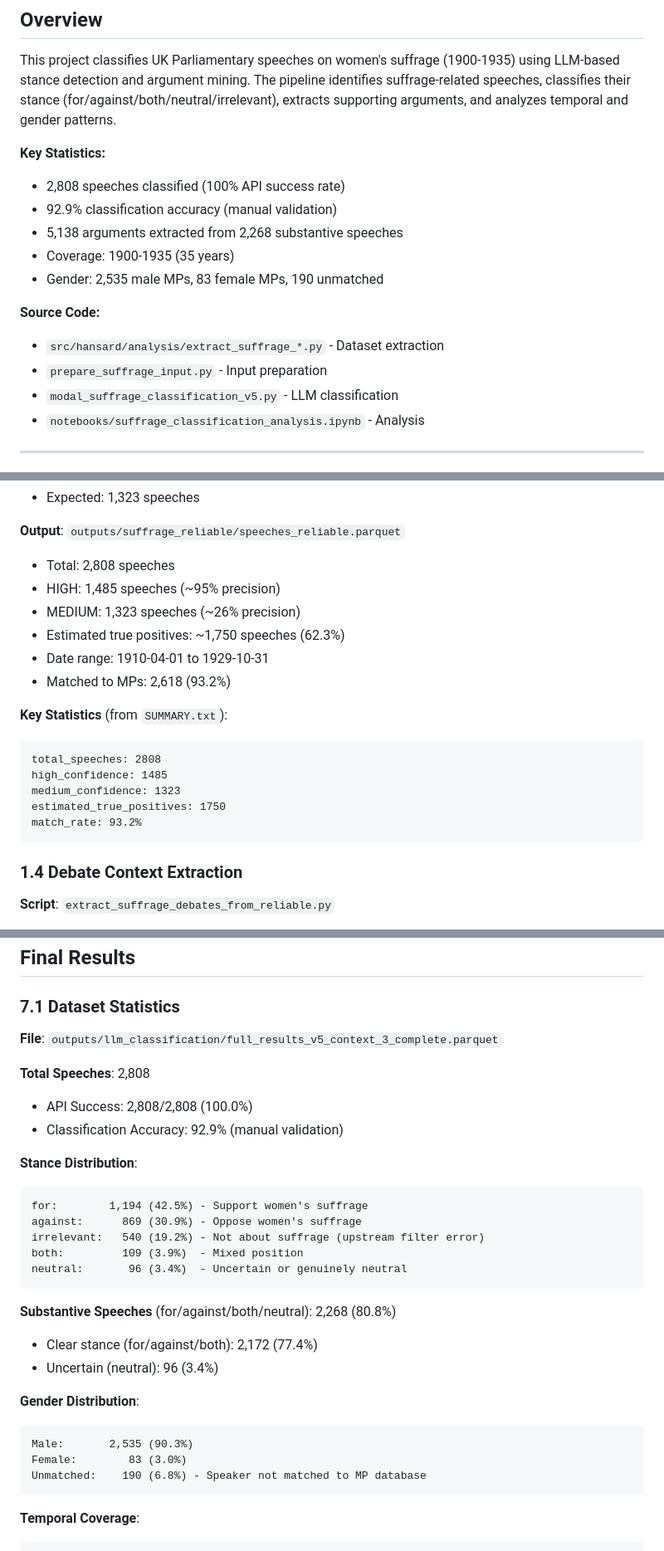
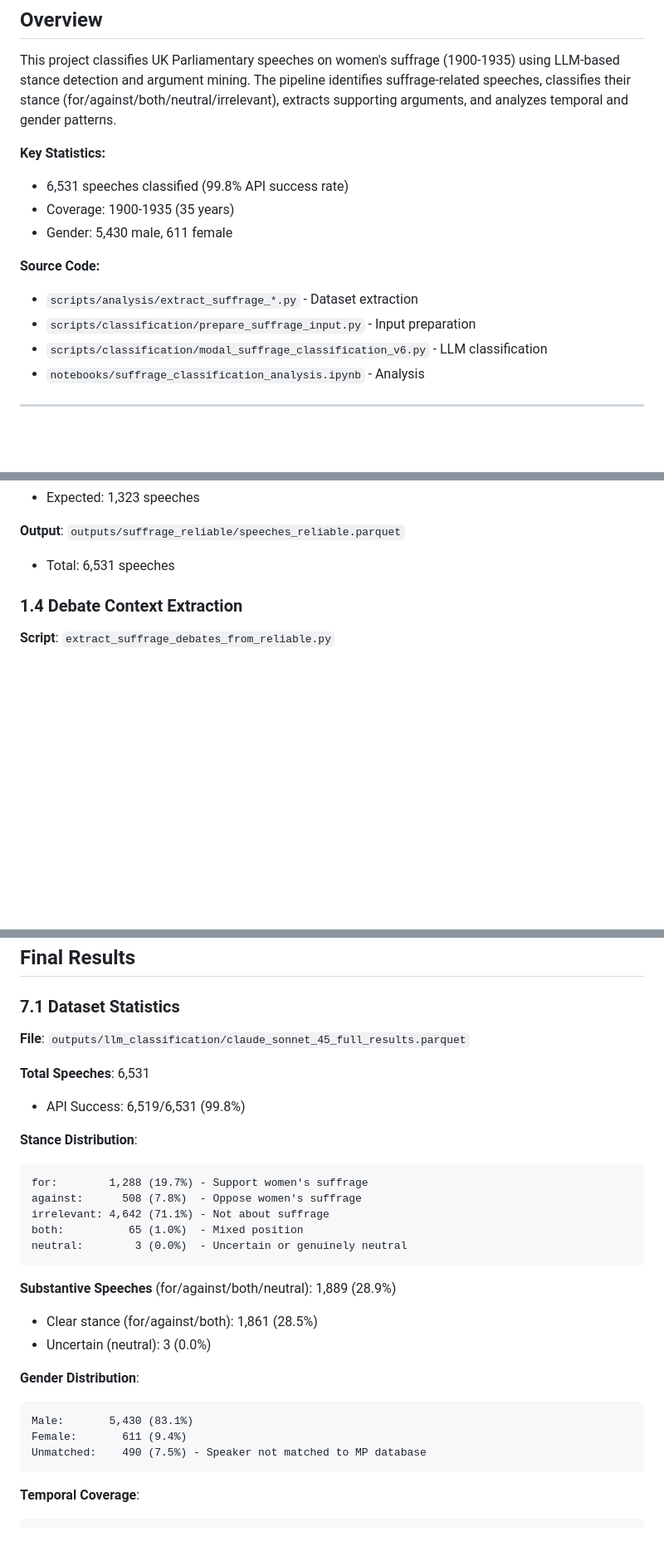
Before and after one commit to omarkhursheed/hansard-nlp-explorer, a Markdown page: docs/suffrage_classification/SUFFRAGE_CLASSIFICATION_METHODOLOGY.md, 3 parts joined by grey strips. Shown at 83% size. Rendered like a GitHub page; blank space fills up the shorter version.

Commit message:
fix: Update methodology doc with accurate Claude Sonnet 4.5 v6 stats
- 6,531 speeches (not 2,808)
- Correct stance distribution and gender breakdown
- Updated file references to claude_sonnet_45_full_results.parquet
- Removed outdated v5/gpt-4o-mini references

Generated with Claude Code

Co-Authored-By: Claude Opus 4.5 <noreply@anthropic.com>

````diff
--- a/docs/suffrage_classification/SUFFRAGE_CLASSIFICATION_METHODOLOGY.md
+++ b/docs/suffrage_classification/SUFFRAGE_CLASSIFICATION_METHODOLOGY.md
@@ -26,16 +26,14 @@
 This project classifies UK Parliamentary speeches on women's suffrage (1900-1935) using LLM-based stance detection and argument mining. The pipeline identifies suffrage-related speeches, classifies their stance (for/against/both/neutral/irrelevant), extracts supporting arguments, and analyzes temporal and gender patterns.
 
 **Key Statistics:**
-- 2,808 speeches classified (100% API success rate)
-- 92.9% classification accuracy (manual validation)
-- 5,138 arguments extracted from 2,268 substantive speeches
+- 6,531 speeches classified (99.8% API success rate)
 - Coverage: 1900-1935 (35 years)
-- Gender: 2,535 male MPs, 83 female MPs, 190 unmatched
+- Gender: 5,430 male, 611 female
 
 **Source Code:**
-- `src/hansard/analysis/extract_suffrage_*.py` - Dataset extraction
-- `prepare_suffrage_input.py` - Input preparation
-- `modal_suffrage_classification_v5.py` - LLM classification
+- `scripts/analysis/extract_suffrage_*.py` - Dataset extraction
+- `scripts/classification/prepare_suffrage_input.py` - Input preparation
+- `scripts/classification/modal_suffrage_classification_v6.py` - LLM classification
 - `notebooks/suffrage_classification_analysis.ipynb` - Analysis
 
 ---
@@ -117,21 +115,7 @@ women.*social.*political.*union
 - Expected: 1,323 speeches
 
 **Output**: `outputs/suffrage_reliable/speeches_reliable.parquet`
-- Total: 2,808 speeches
-- HIGH: 1,485 speeches (~95% precision)
-- MEDIUM: 1,323 speeches (~26% precision)
-- Estimated true positives: ~1,750 speeches (62.3%)
-- Date range: 1910-04-01 to 1929-10-31
-- Matched to MPs: 2,618 (93.2%)
-
-**Key Statistics** (from `SUMMARY.txt`):
-```
-total_speeches: 2808
-high_confidence: 1485
-medium_confidence: 1323
-estimated_true_positives: 1750
-match_rate: 93.2%
-```
+- Total: 6,531 speeches
 
 ### 1.4 Debate Context Extraction
 
@@ -609,30 +593,29 @@ def classify_speech(speech_data, model="anthropic/claude-sonnet-4.5", prompt_ver
 
 ### 7.1 Dataset Statistics
 
-**File**: `outputs/llm_classification/full_results_v5_context_3_complete.parquet`
+**File**: `outputs/llm_classification/claude_sonnet_45_full_results.parquet`
 
-**Total Speeches**: 2,808
-- API Success: 2,808/2,808 (100.0%)
-- Classification Accuracy: 92.9% (manual validation)
+**Total Speeches**: 6,531
+- API Success: 6,519/6,531 (99.8%)
 
 **Stance Distribution**:
 ```
-for:        1,194 (42.5%) - Support women's suffrage
-against:      869 (30.9%) - Oppose women's suffrage
-irrelevant:   540 (19.2%) - Not about suffrage (upstream filter error)
-both:         109 (3.9%)  - Mixed position
-neutral:       96 (3.4%)  - Uncertain or genuinely neutral
+for:        1,288 (19.7%) - Support women's suffrage
+against:      508 (7.8%)  - Oppose women's suffrage
+irrelevant: 4,642 (71.1%) - Not about suffrage
+both:          65 (1.0%)  - Mixed position
+neutral:        3 (0.0%)  - Uncertain or genuinely neutral
 ```
 
-**Substantive Speeches** (for/against/both/neutral): 2,268 (80.8%)
-- Clear stance (for/against/both): 2,172 (77.4%)
-- Uncertain (neutral): 96 (3.4%)
+**Substantive Speeches** (for/against/both/neutral): 1,889 (28.9%)
+- Clear stance (for/against/both): 1,861 (28.5%)
+- Uncertain (neutral): 3 (0.0%)
 
 **Gender Distribution**:
 ```
-Male:       2,535 (90.3%)
-Female:        83 (3.0%)
-Unmatched:    190 (6.8%) - Speaker not matched to MP database
+Male:       5,430 (83.1%)
+Female:       611 (9.4%)
+Unmatched:    490 (7.5%) - Speaker not matched to MP database
 ```
 
 **Temporal Coverage**:
````
Also changed, not shown: other parts of docs/suffrage_classification/SUFFRAGE_CLASSIFICATION_METHODOLOGY.md (+3 -10 lines).
